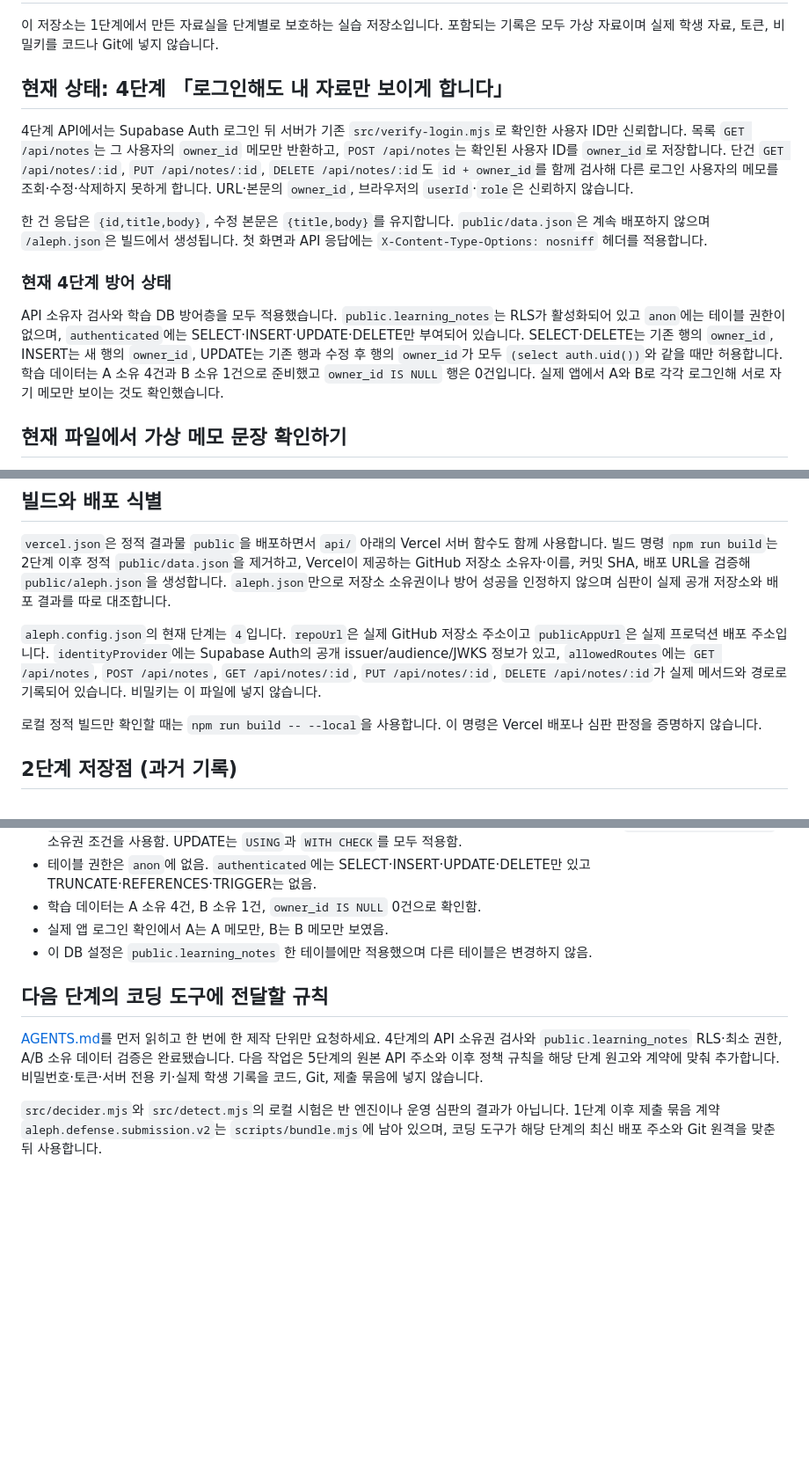
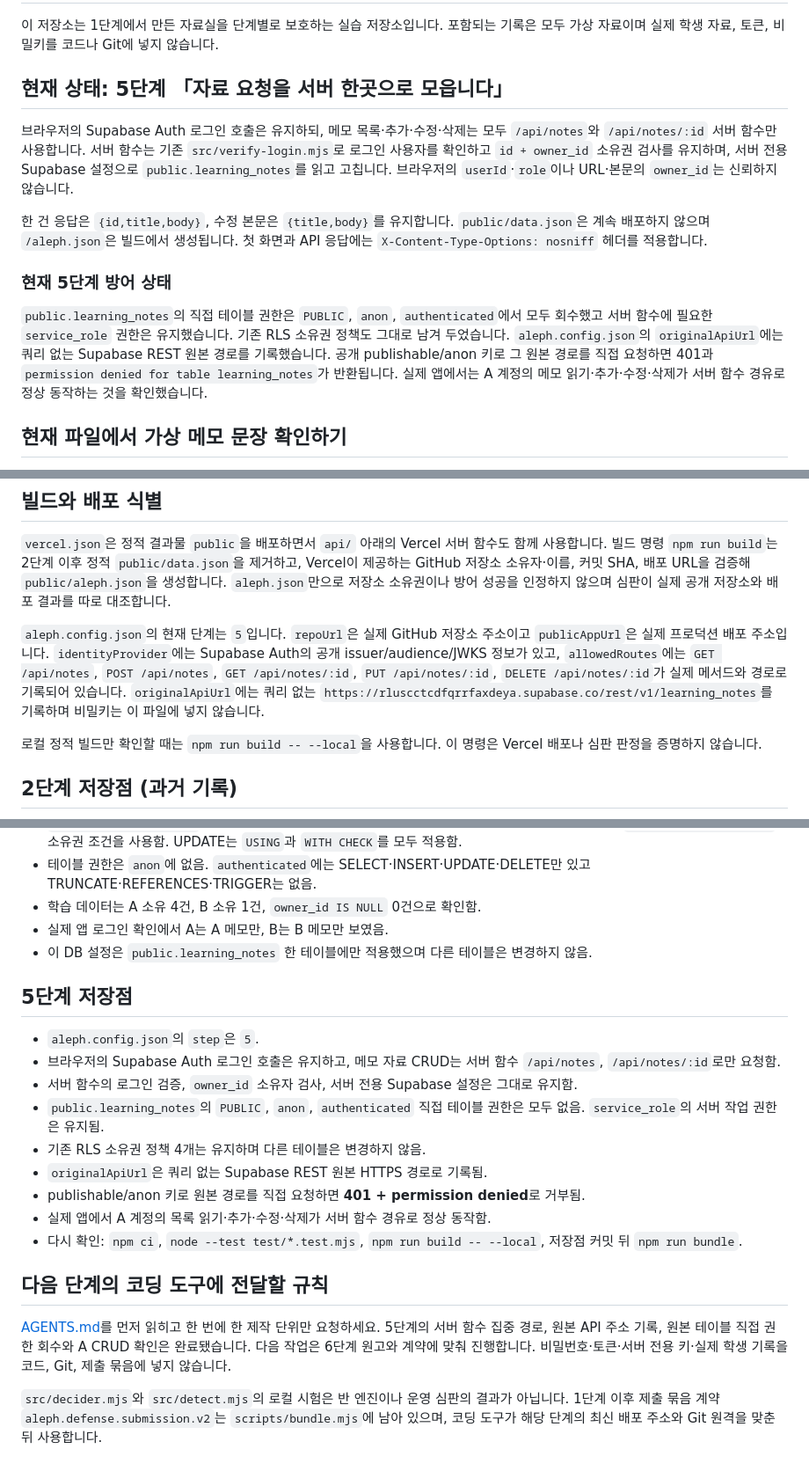
Before and after one commit to graypork/choi-bujang-secret-vault, a Markdown page: README.md, 3 parts joined by grey strips. Shown at 88% size. Drawn GitHub-style; blank space fills up the shorter version.

Commit message:
5단계 저장점

```diff
--- a/README.md
+++ b/README.md
@@ -2,15 +2,15 @@
 
 이 저장소는 1단계에서 만든 자료실을 단계별로 보호하는 실습 저장소입니다. 포함되는 기록은 모두 가상 자료이며 실제 학생 자료, 토큰, 비밀키를 코드나 Git에 넣지 않습니다.
 
-## 현재 상태: 4단계 「로그인해도 내 자료만 보이게 합니다」
+## 현재 상태: 5단계 「자료 요청을 서버 한곳으로 모읍니다」
 
-4단계 API에서는 Supabase Auth 로그인 뒤 서버가 기존 `src/verify-login.mjs`로 확인한 사용자 ID만 신뢰합니다. 목록 `GET /api/notes`는 그 사용자의 `owner_id` 메모만 반환하고, `POST /api/notes`는 확인된 사용자 ID를 `owner_id`로 저장합니다. 단건 `GET /api/notes/:id`, `PUT /api/notes/:id`, `DELETE /api/notes/:id`도 `id + owner_id`를 함께 검사해 다른 로그인 사용자의 메모를 조회·수정·삭제하지 못하게 합니다. URL·본문의 `owner_id`, 브라우저의 `userId`·`role`은 신뢰하지 않습니다.
+브라우저의 Supabase Auth 로그인 호출은 유지하되, 메모 목록·추가·수정·삭제는 모두 `/api/notes`와 `/api/notes/:id` 서버 함수만 사용합니다. 서버 함수는 기존 `src/verify-login.mjs`로 로그인 사용자를 확인하고 `id + owner_id` 소유권 검사를 유지하며, 서버 전용 Supabase 설정으로 `public.learning_notes`를 읽고 고칩니다. 브라우저의 `userId`·`role`이나 URL·본문의 `owner_id`는 신뢰하지 않습니다.
 
 한 건 응답은 `{id,title,body}`, 수정 본문은 `{title,body}`를 유지합니다. `public/data.json`은 계속 배포하지 않으며 `/aleph.json`은 빌드에서 생성됩니다. 첫 화면과 API 응답에는 `X-Content-Type-Options: nosniff` 헤더를 적용합니다.
 
-### 현재 4단계 방어 상태
+### 현재 5단계 방어 상태
 
-API 소유자 검사와 학습 DB 방어층을 모두 적용했습니다. `public.learning_notes`는 RLS가 활성화되어 있고 `anon`에는 테이블 권한이 없으며, `authenticated`에는 SELECT·INSERT·UPDATE·DELETE만 부여되어 있습니다. SELECT·DELETE는 기존 행의 `owner_id`, INSERT는 새 행의 `owner_id`, UPDATE는 기존 행과 수정 후 행의 `owner_id`가 모두 `(select auth.uid())`와 같을 때만 허용합니다. 학습 데이터는 A 소유 4건과 B 소유 1건으로 준비했고 `owner_id IS NULL` 행은 0건입니다. 실제 앱에서 A와 B로 각각 로그인해 서로 자기 메모만 보이는 것도 확인했습니다.
+`public.learning_notes`의 직접 테이블 권한은 `PUBLIC`, `anon`, `authenticated`에서 모두 회수했고 서버 함수에 필요한 `service_role` 권한은 유지했습니다. 기존 RLS 소유권 정책도 그대로 남겨 두었습니다. `aleph.config.json`의 `originalApiUrl`에는 쿼리 없는 Supabase REST 원본 경로를 기록했습니다. 공개 publishable/anon 키로 그 원본 경로를 직접 요청하면 401과 `permission denied for table learning_notes`가 반환됩니다. 실제 앱에서는 A 계정의 메모 읽기·추가·수정·삭제가 서버 함수 경유로 정상 동작하는 것을 확인했습니다.
 
 ## 현재 파일에서 가상 메모 문장 확인하기
 
@@ -76,7 +76,7 @@ curl -sS "https://choi-bujang-secret-vault-29li8pv3q-grayporks-projects.vercel.a
 
 `vercel.json`은 정적 결과물 `public`을 배포하면서 `api/` 아래의 Vercel 서버 함수도 함께 사용합니다. 빌드 명령 `npm run build`는 2단계 이후 정적 `public/data.json`을 제거하고, Vercel이 제공하는 GitHub 저장소 소유자·이름, 커밋 SHA, 배포 URL을 검증해 `public/aleph.json`을 생성합니다. `aleph.json`만으로 저장소 소유권이나 방어 성공을 인정하지 않으며 심판이 실제 공개 저장소와 배포 결과를 따로 대조합니다.
 
-`aleph.config.json`의 현재 단계는 `4`입니다. `repoUrl`은 실제 GitHub 저장소 주소이고 `publicAppUrl`은 실제 프로덕션 배포 주소입니다. `identityProvider`에는 Supabase Auth의 공개 issuer/audience/JWKS 정보가 있고, `allowedRoutes`에는 `GET /api/notes`, `POST /api/notes`, `GET /api/notes/:id`, `PUT /api/notes/:id`, `DELETE /api/notes/:id`가 실제 메서드와 경로로 기록되어 있습니다. 비밀키는 이 파일에 넣지 않습니다.
+`aleph.config.json`의 현재 단계는 `5`입니다. `repoUrl`은 실제 GitHub 저장소 주소이고 `publicAppUrl`은 실제 프로덕션 배포 주소입니다. `identityProvider`에는 Supabase Auth의 공개 issuer/audience/JWKS 정보가 있고, `allowedRoutes`에는 `GET /api/notes`, `POST /api/notes`, `GET /api/notes/:id`, `PUT /api/notes/:id`, `DELETE /api/notes/:id`가 실제 메서드와 경로로 기록되어 있습니다. `originalApiUrl`에는 쿼리 없는 `https://rluscctcdfqrrfaxdeya.supabase.co/rest/v1/learning_notes`를 기록하며 비밀키는 이 파일에 넣지 않습니다.
 
 로컬 정적 빌드만 확인할 때는 `npm run build -- --local`을 사용합니다. 이 명령은 Vercel 배포나 심판 판정을 증명하지 않습니다.
 
@@ -119,8 +119,20 @@ curl -sS "https://choi-bujang-secret-vault-29li8pv3q-grayporks-projects.vercel.a
 - 실제 앱 로그인 확인에서 A는 A 메모만, B는 B 메모만 보였음.
 - 이 DB 설정은 `public.learning_notes` 한 테이블에만 적용했으며 다른 테이블은 변경하지 않음.
 
+## 5단계 저장점
+
+- `aleph.config.json`의 `step`은 `5`.
+- 브라우저의 Supabase Auth 로그인 호출은 유지하고, 메모 자료 CRUD는 서버 함수 `/api/notes`, `/api/notes/:id`로만 요청함.
+- 서버 함수의 로그인 검증, `owner_id` 소유자 검사, 서버 전용 Supabase 설정은 그대로 유지함.
+- `public.learning_notes`의 `PUBLIC`, `anon`, `authenticated` 직접 테이블 권한은 모두 없음. `service_role`의 서버 작업 권한은 유지됨.
+- 기존 RLS 소유권 정책 4개는 유지하며 다른 테이블은 변경하지 않음.
+- `originalApiUrl`은 쿼리 없는 Supabase REST 원본 HTTPS 경로로 기록됨.
+- publishable/anon 키로 원본 경로를 직접 요청하면 **401 + permission denied**로 거부됨.
+- 실제 앱에서 A 계정의 목록 읽기·추가·수정·삭제가 서버 함수 경유로 정상 동작함.
+- 다시 확인: `npm ci`, `node --test test/*.test.mjs`, `npm run build -- --local`, 저장점 커밋 뒤 `npm run bundle`.
+
 ## 다음 단계의 코딩 도구에 전달할 규칙
 
-[AGENTS.md](AGENTS.md)를 먼저 읽히고 한 번에 한 제작 단위만 요청하세요. 4단계의 API 소유권 검사와 `public.learning_notes` RLS·최소 권한, A/B 소유 데이터 검증은 완료됐습니다. 다음 작업은 5단계의 원본 API 주소와 이후 정책 규칙을 해당 단계 원고와 계약에 맞춰 추가합니다. 비밀번호·토큰·서버 전용 키·실제 학생 기록을 코드, Git, 제출 묶음에 넣지 않습니다.
+[AGENTS.md](AGENTS.md)를 먼저 읽히고 한 번에 한 제작 단위만 요청하세요. 5단계의 서버 함수 집중 경로, 원본 API 주소 기록, 원본 테이블 직접 권한 회수와 A CRUD 확인은 완료됐습니다. 다음 작업은 6단계 원고와 계약에 맞춰 진행합니다. 비밀번호·토큰·서버 전용 키·실제 학생 기록을 코드, Git, 제출 묶음에 넣지 않습니다.
 
 `src/decider.mjs`와 `src/detect.mjs`의 로컬 시험은 반 엔진이나 운영 심판의 결과가 아닙니다. 1단계 이후 제출 묶음 계약 `aleph.defense.submission.v2`는 `scripts/bundle.mjs`에 남아 있으며, 코딩 도구가 해당 단계의 최신 배포 주소와 Git 원격을 맞춘 뒤 사용합니다.
```
